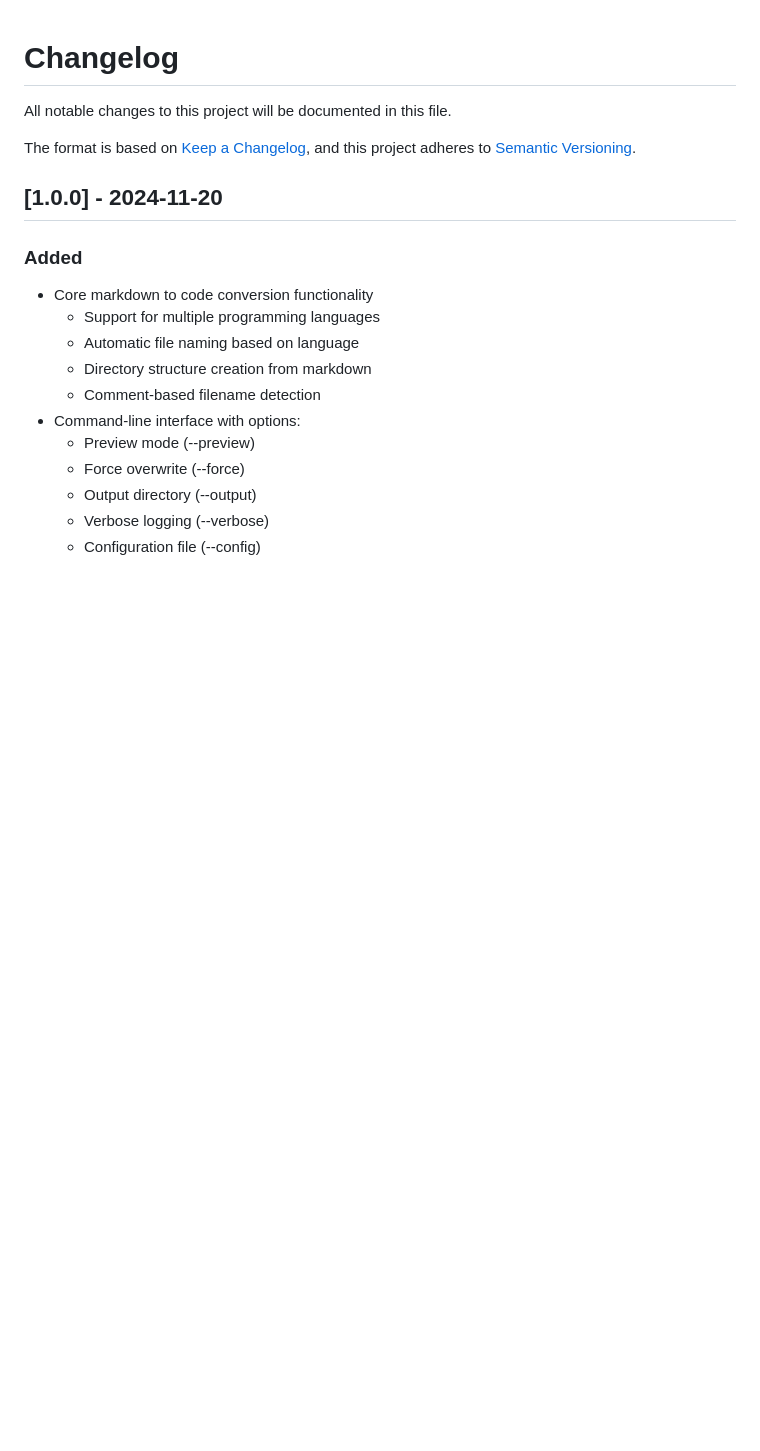
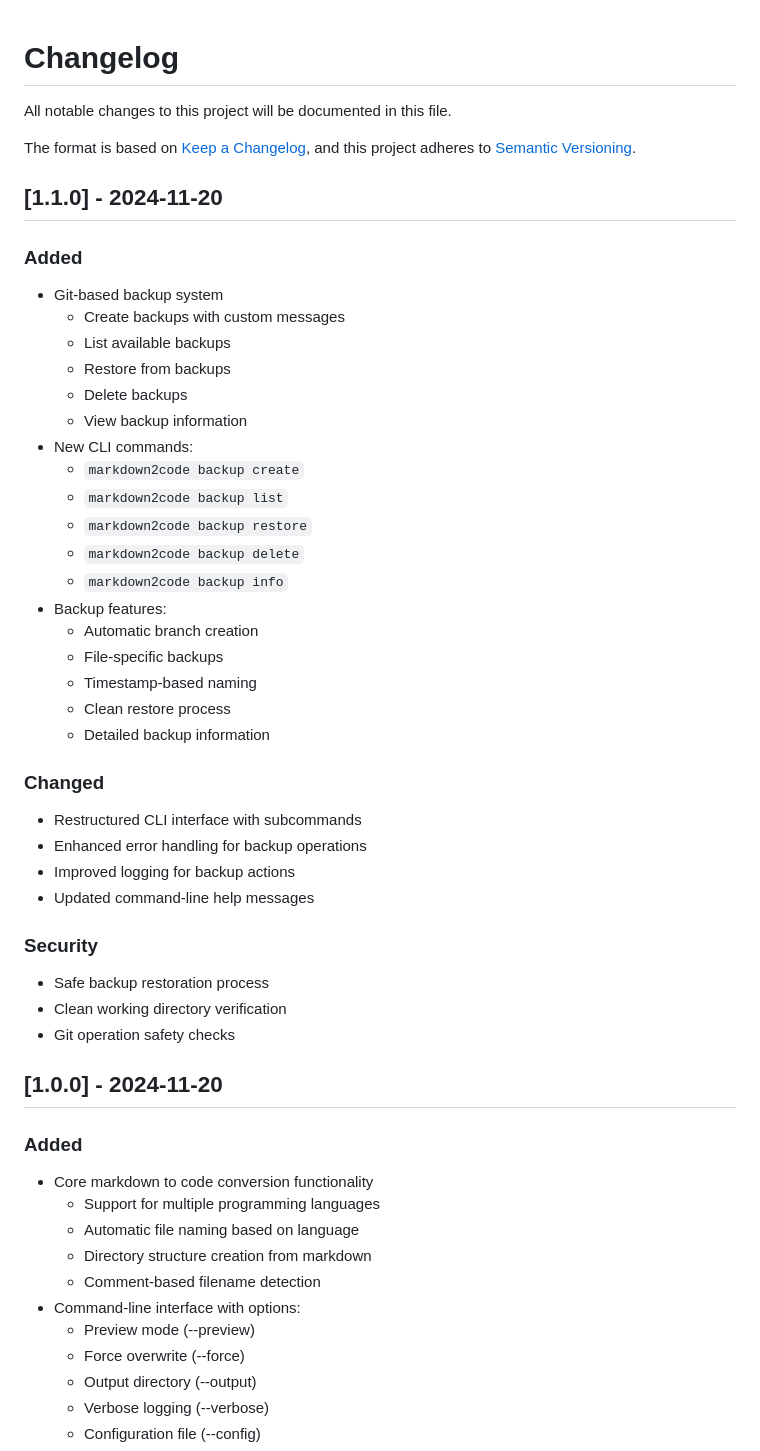
Before and after one commit to plain-mark/markdown2code, a Markdown page: CHANGELOG.md, the part around the change. GitHub-like rendering; blank space fills up the shorter version.

```diff
--- a/CHANGELOG.md
+++ b/CHANGELOG.md
@@ -4,6 +4,39 @@ All notable changes to this project will be documented in this file.
 
 The format is based on [Keep a Changelog](https://keepachangelog.com/en/1.0.0/),
 and this project adheres to [Semantic Versioning](https://semver.org/spec/v2.0.0.html).
+
+## [1.1.0] - 2024-11-20
+
+### Added
+- Git-based backup system
+  - Create backups with custom messages
+  - List available backups
+  - Restore from backups
+  - Delete backups
+  - View backup information
+- New CLI commands:
+  - `markdown2code backup create`
+  - `markdown2code backup list`
+  - `markdown2code backup restore`
+  - `markdown2code backup delete`
+  - `markdown2code backup info`
+- Backup features:
+  - Automatic branch creation
+  - File-specific backups
+  - Timestamp-based naming
+  - Clean restore process
+  - Detailed backup information
+
+### Changed
+- Restructured CLI interface with subcommands
+- Enhanced error handling for backup operations
+- Improved logging for backup actions
+- Updated command-line help messages
+
+### Security
+- Safe backup restoration process
+- Clean working directory verification
+- Git operation safety checks
 
 ## [1.0.0] - 2024-11-20
 
```
Also changed, not shown: README.md (+134 -16 lines).
